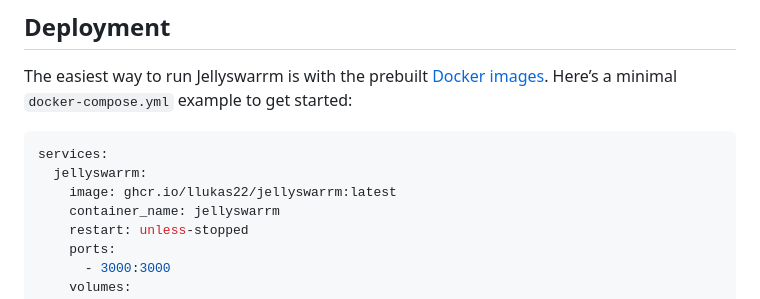
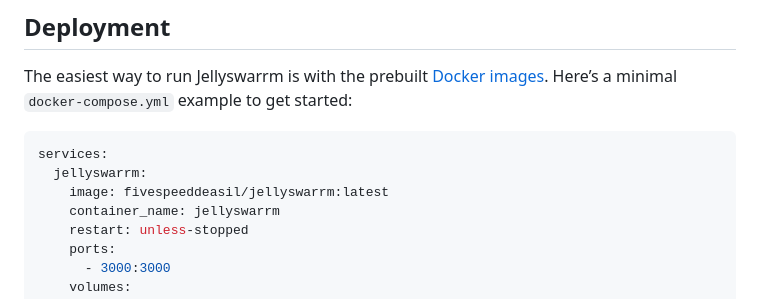
Before and after one commit to LLukas22/Jellyswarrm, a Markdown page: README.md, the part around the change. GitHub-like rendering.

Commit message:
Update README.md
Updated the docker command to pull from my docker image on docker hub

````diff
--- a/README.md
+++ b/README.md
@@ -62,7 +62,7 @@ Here’s a minimal `docker-compose.yml` example to get started:
 ```yaml
 services:
   jellyswarrm:
-    image: ghcr.io/llukas22/jellyswarrm:latest
+    image: fivespeeddeasil/jellyswarrm:latest
     container_name: jellyswarrm
     restart: unless-stopped
     ports:
````
